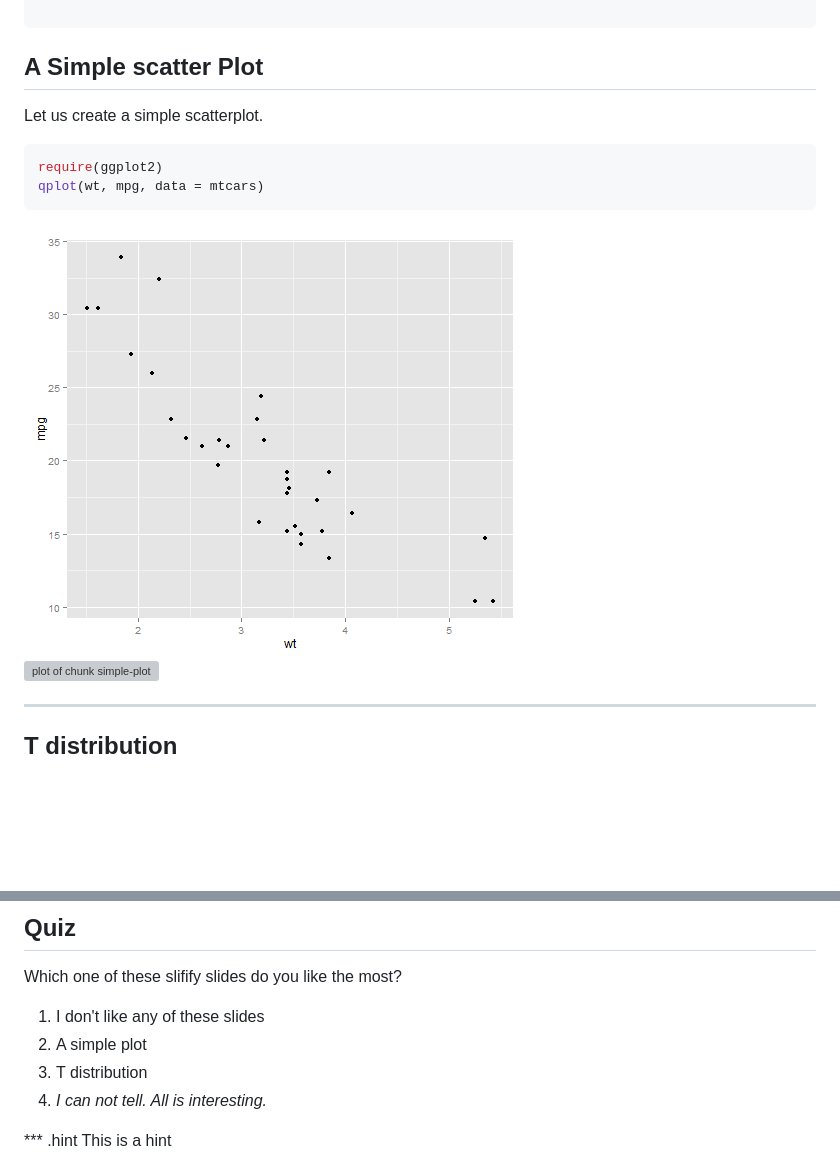
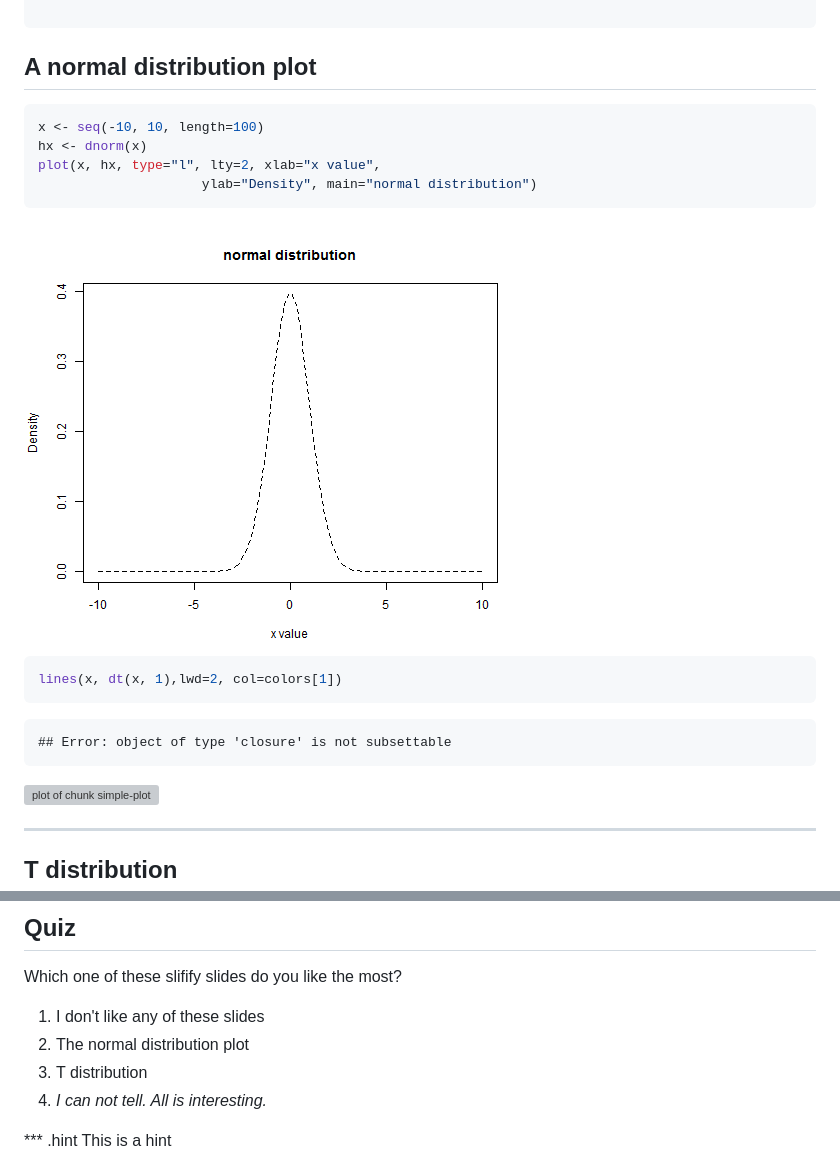
Before and after one commit to shengbing/slidify_project3, a Markdown page: index.md, 2 parts joined by grey strips. GitHub-like rendering; pictures changed too: assets/fig/simple-plot.png; blank space fills up the shorter version; grey boxes are pictures that could not be loaded.

Commit message:
another commit

````diff
--- a/index.md
+++ b/index.md
@@ -22,17 +22,25 @@ ext_widgets: {rCharts: [libraries/nvd3]}
 
 ---
 
-## A Simple scatter Plot ##
-
-Let us create a simple scatterplot.
+## A normal distribution plot ##
 
 
 ```r
-require(ggplot2)
-qplot(wt, mpg, data = mtcars)
+x <- seq(-10, 10, length=100)
+hx <- dnorm(x)
+plot(x, hx, type="l", lty=2, xlab="x value",
+                     ylab="Density", main="normal distribution")
 ```
 
 <img src="assets/fig/simple-plot.png" title="plot of chunk simple-plot" alt="plot of chunk simple-plot" style="display: block; margin: auto;" />
+
+```r
+lines(x, dt(x, 1),lwd=2, col=colors[1])
+```
+
+```
+## Error: object of type 'closure' is not subsettable
+```
 
 ![plot of chunk simple-plot](figure/simple-plot.png)
 
@@ -82,7 +90,7 @@ qplot(wt, mpg, data = mtcars)
 Which one of these slifify slides do you like the most?
 
 1. I don't like any of these slides
-2. A simple plot
+2. The normal distribution plot
 3. T distribution
 4. _I can not tell. All is interesting._
 
````
Also changed, not shown: assets/fig/simple-plot1.png (added), assets/fig/simple-plot2.png (added), 2 other files.
